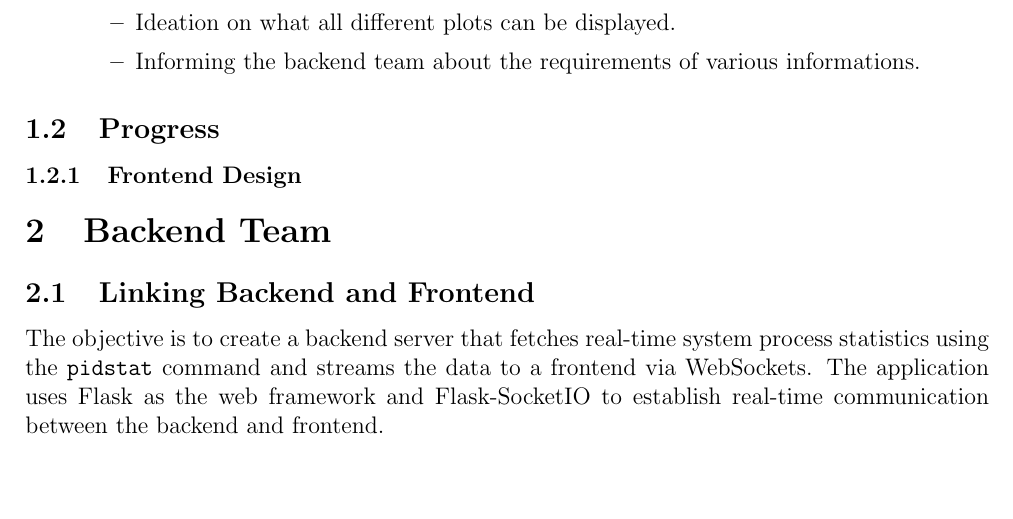
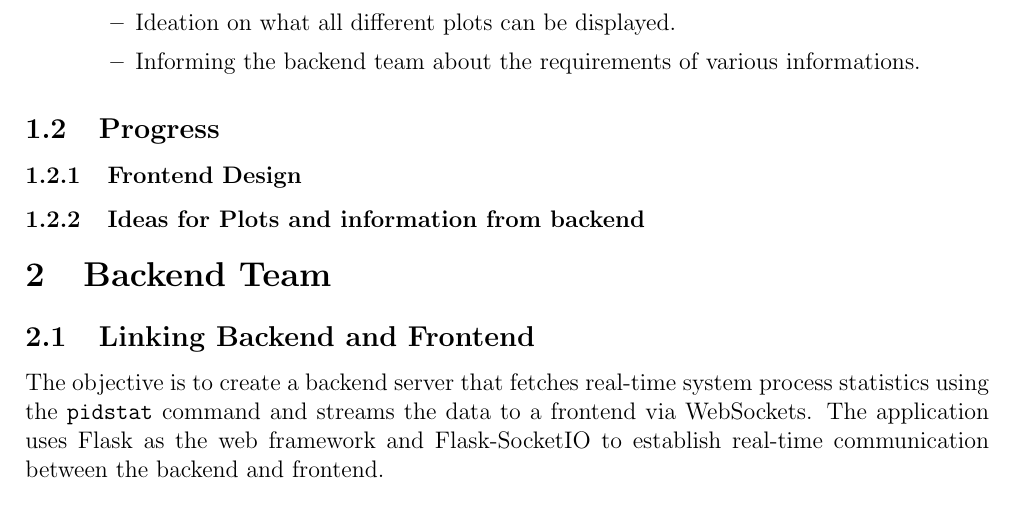
Before and after one commit to Maxi-05/Visualization-Tool-for-Process-Scheduling, a LaTeX document (documentation/week1.tex): part of page 2 of 4, cut so that both start at the same text, the shorter picture padded with empty space. Compiled offline with pdfLaTeX.

Commit message:
added subsections

```diff
--- a/documentation/week1.tex
+++ b/documentation/week1.tex
@@ -91,6 +91,7 @@ top=20mm,
 
 \subsection{Progress}
 \subsubsection{Frontend Design}
+\subsubsection{Ideas for Plots and information from backend}
 \section{Backend Team}
 \subsection{Linking Backend and Frontend}
 The objective is to create a backend server that fetches real-time system process statistics using the \texttt{pidstat} command and streams the data to a frontend via WebSockets. The application uses Flask as the web framework and Flask-SocketIO to establish real-time communication between the backend and frontend.
```
